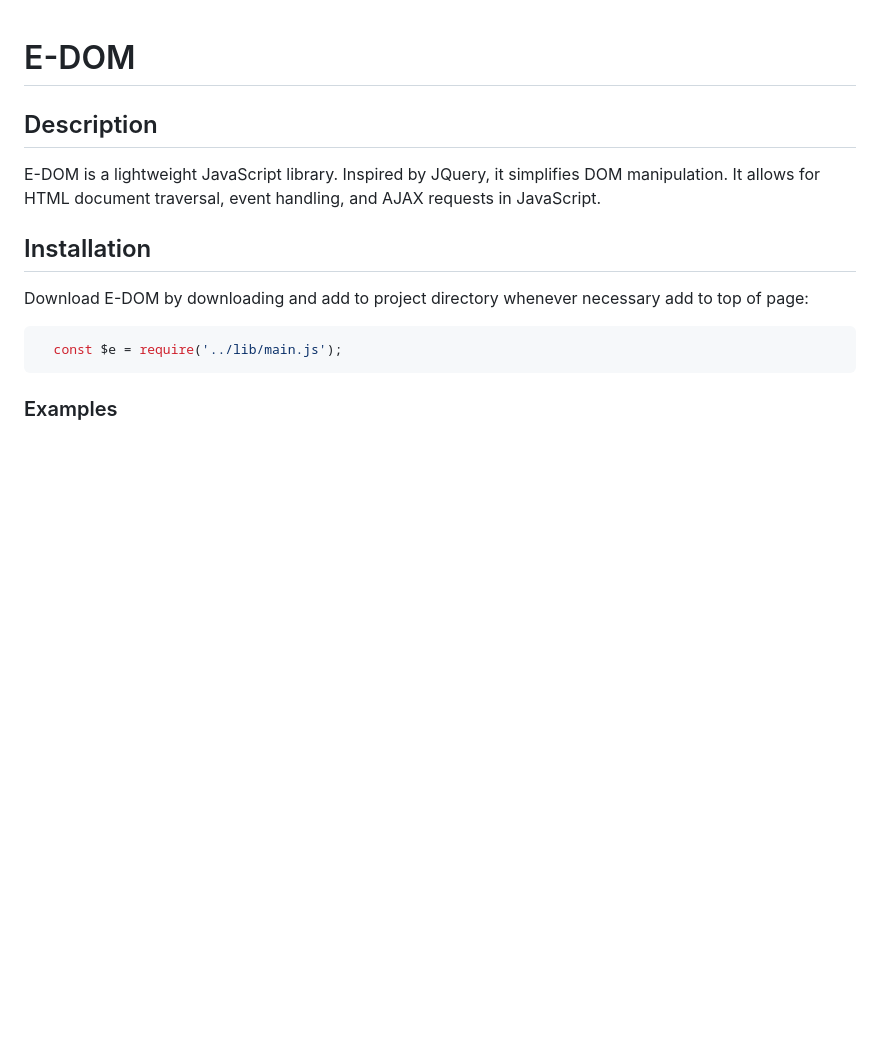
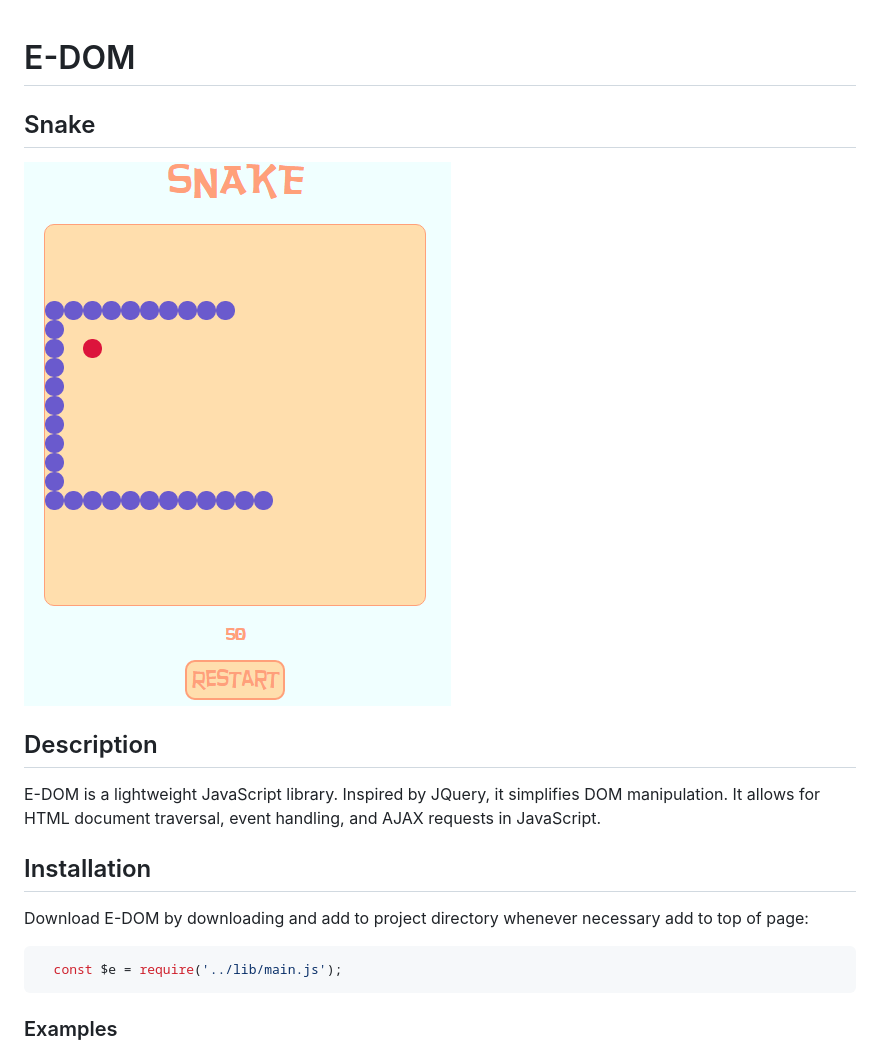
Before and after one commit to Cezekwe1/E-DOM, a Markdown page: README.md, the part around the change. Drawn GitHub-style; pictures changed too: assets/SnakeScreenShot.png (added); blank space fills up the shorter version.

Commit message:
Add Snake ScreenShot

```diff
--- a/README.md
+++ b/README.md
@@ -1,4 +1,8 @@
 # E-DOM
+
+## Snake
+
+![main](assets/SnakeScreenShot.png)
 
 ## Description
 
```
